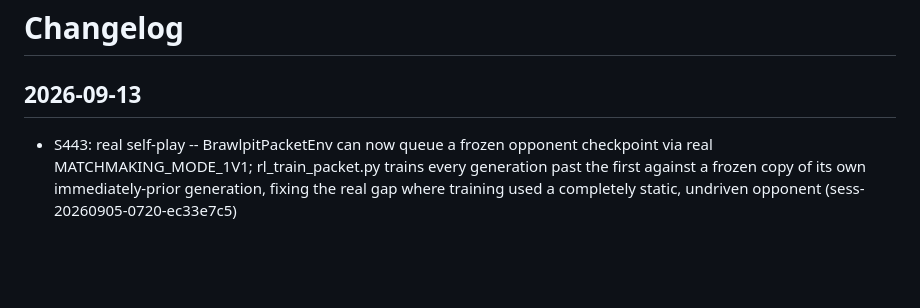
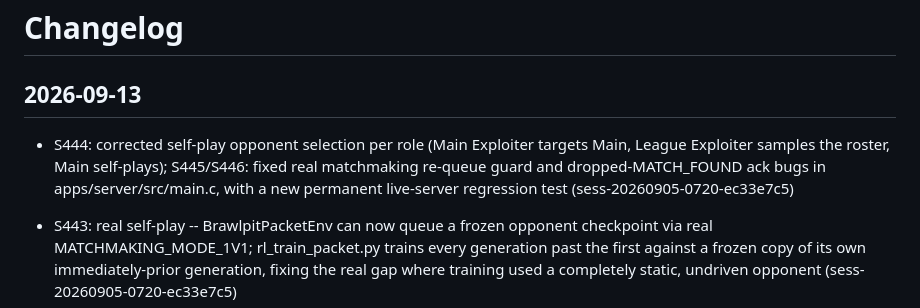
Before and after one commit to emilyspringerton/BRAWLPIT, a Markdown page: CHANGELOG.md, the part around the change. Rendered like a GitHub page; blank space fills up the shorter version.

Commit message:
changelog(BRAWLPIT): S444: corrected self-play opponent selection per role (Main…
Session: sess-20260905-0720-ec33e7c5

```diff
--- a/CHANGELOG.md
+++ b/CHANGELOG.md
@@ -1,6 +1,7 @@
 # Changelog
 
 ## 2026-09-13
+- S444: corrected self-play opponent selection per role (Main Exploiter targets Main, League Exploiter samples the roster, Main self-plays); S445/S446: fixed real matchmaking re-queue guard and dropped-MATCH_FOUND ack bugs in apps/server/src/main.c, with a new permanent live-server regression test (sess-20260905-0720-ec33e7c5)
 - S443: real self-play -- BrawlpitPacketEnv can now queue a frozen opponent checkpoint via real MATCHMAKING_MODE_1V1; rl_train_packet.py trains every generation past the first against a frozen copy of its own immediately-prior generation, fixing the real gap where training used a completely static, undriven opponent (sess-20260905-0720-ec33e7c5)
 - S442: real token-bucket activity reward (refill 0.8 tokens/tick) + inactivity penalty (4s threshold) -- the actual fix for a real observed 'freezes completely after one self-destruct' checkpoint behavior (sess-20260905-0720-ec33e7c5)
 - S440: real parallel env support via --num-envs (SubprocVecEnv, N dedicated servers per role stepped in true OS-level parallel) -- live-measured honest caveat: only helps with meaningfully more free CPU cores than 3x the value, was actually slower on this box's own 8 cores at --num-envs 2 (sess-20260905-0720-ec33e7c5)
```
